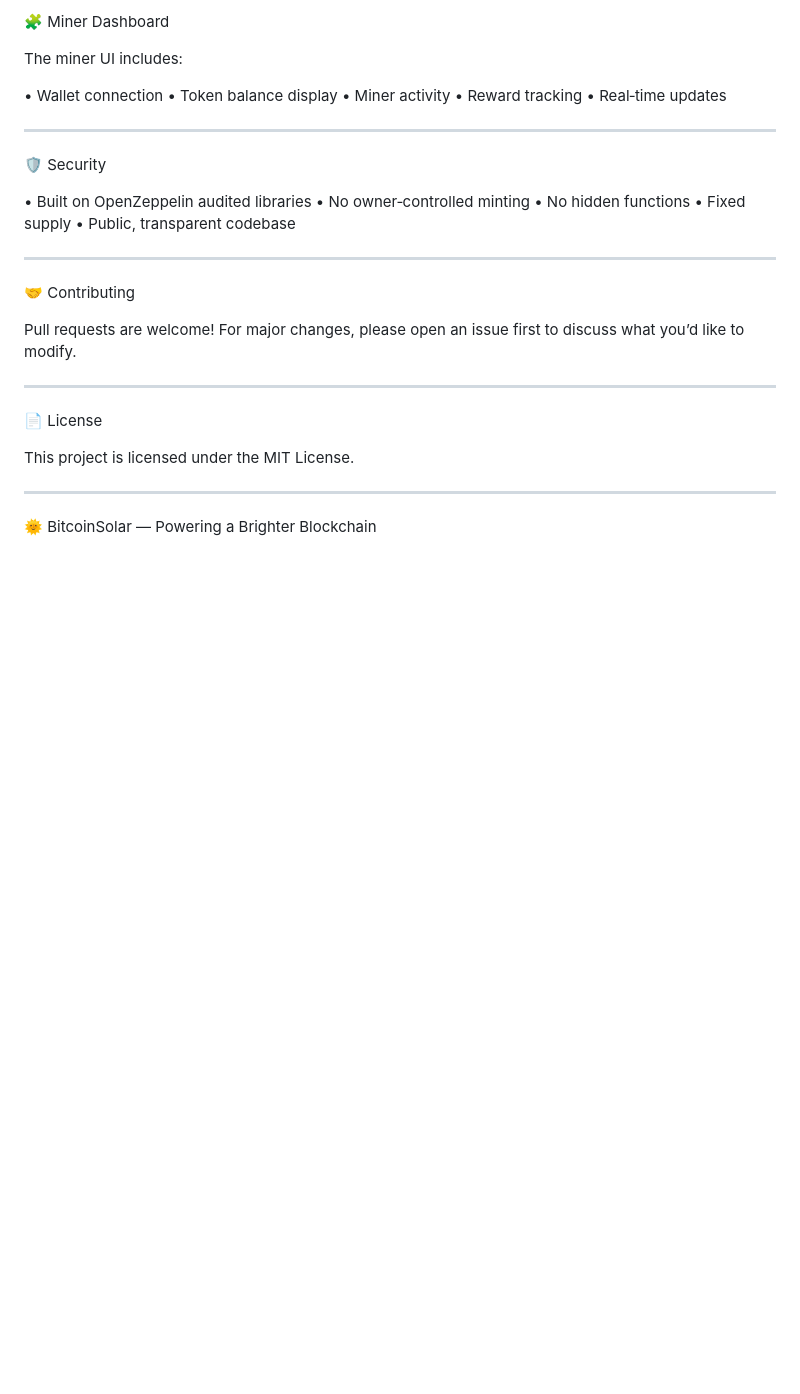
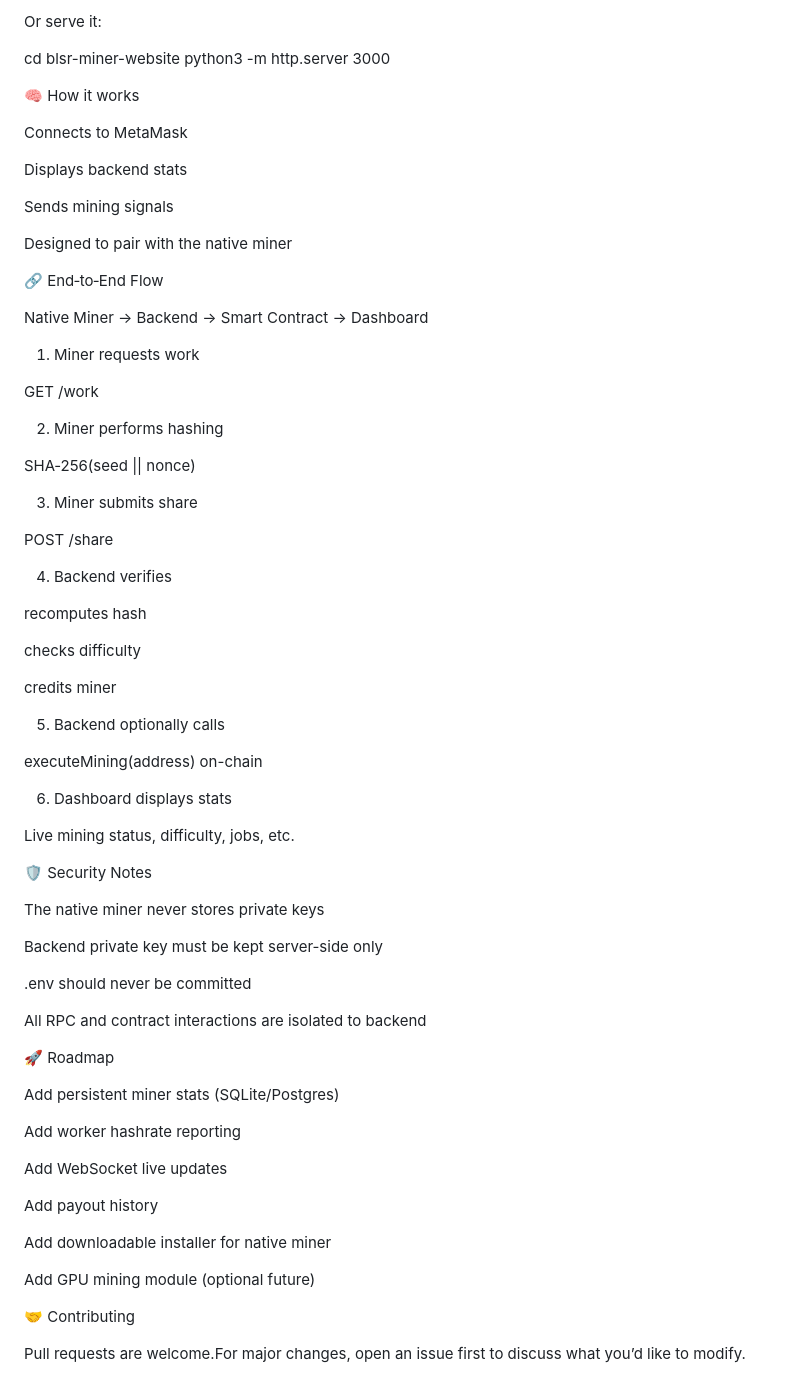
Before and after one commit to SerobCholakyan/BitcoinSolar.Sol, a Markdown page: README.md, the part around one of its changes. GitHub-like rendering; blank space fills up the shorter version.

```diff
--- a/README.md
+++ b/README.md
@@ -144,39 +110,75 @@ netlify.toml is included for instant deployment.
 
-🧩 Miner Dashboard
+Or serve it:
 
-The miner UI includes:
+cd blsr-miner-website
+python3 -m http.server 3000
 
-• Wallet connection
-• Token balance display
-• Miner activity
-• Reward tracking
-• Real‑time updates
+🧠 How it works
 
+Connects to MetaMask
 
----
+Displays backend stats
 
-🛡️ Security
+Sends mining signals
 
-• Built on OpenZeppelin audited libraries
-• No owner‑controlled minting
-• No hidden functions
-• Fixed supply
-• Public, transparent codebase
+Designed to pair with the native miner
 
+🔗 End‑to‑End Flow
 
----
+Native Miner → Backend → Smart Contract → Dashboard
+
+1. Miner requests work
+
+GET /work
+
+2. Miner performs hashing
+
+SHA‑256(seed || nonce)
+
+3. Miner submits share
+
+POST /share
+
+4. Backend verifies
+
+recomputes hash
+
+checks difficulty
+
+credits miner
+
+5. Backend optionally calls
+
+executeMining(address) on-chain
+
+6. Dashboard displays stats
+
+Live mining status, difficulty, jobs, etc.
+
+🛡️ Security Notes
+
+The native miner never stores private keys
+
+Backend private key must be kept server-side only
+
+.env should never be committed
+
+All RPC and contract interactions are isolated to backend
+
+🚀 Roadmap
+
+Add persistent miner stats (SQLite/Postgres)
+
+Add worker hashrate reporting
+
+Add WebSocket live updates
+
+Add payout history
+
+Add downloadable installer for native miner
+
+Add GPU mining module (optional future)
 
 🤝 Contributing
 
-Pull requests are welcome!
-For major changes, please open an issue first to discuss what you’d like to modify.
-
----
-
-📄 License
-
-This project is licensed under the MIT License.
-
----
-
-🌞 BitcoinSolar — Powering a Brighter Blockchain
+Pull requests are welcome.For major changes, open an issue first to discuss what you’d like to modify.
```
Also changed, not shown: other parts of README.md (+62 -96 lines).
